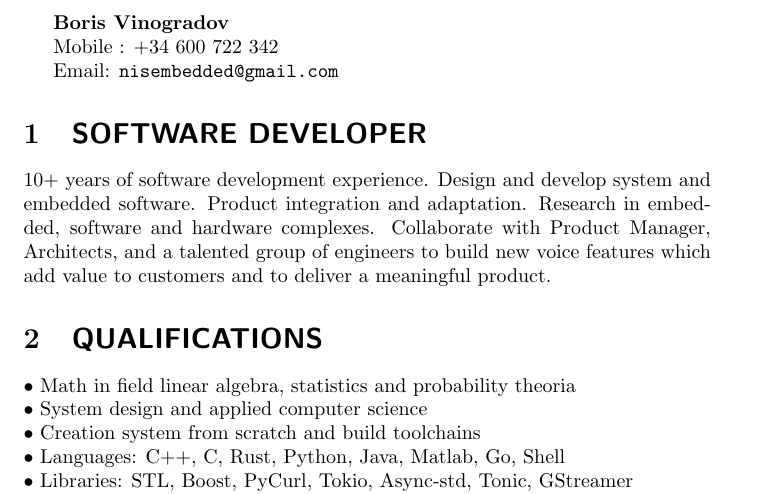
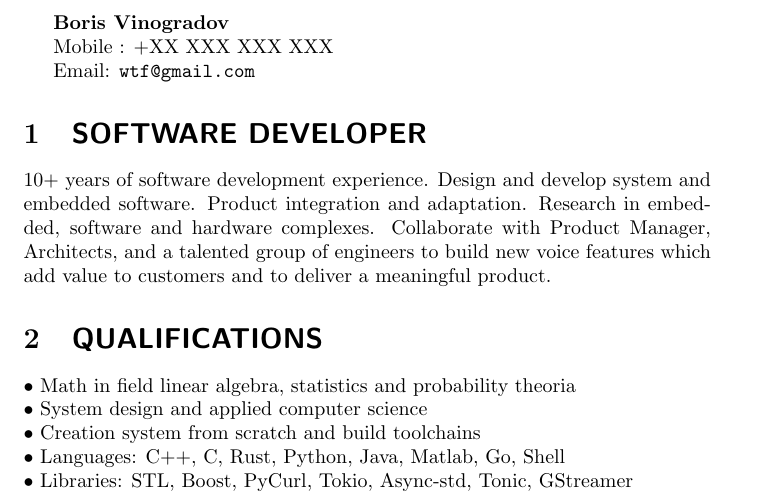
Before and after one commit to nisembedded/cv, a LaTeX CV (cv.tex): part of page 1 of 3, cut so that both start at the same text. Compiled offline with pdfLaTeX.

Commit message:
Remove contact information

```diff
--- a/cv.tex
+++ b/cv.tex
@@ -2,9 +2,9 @@
 \begin{document}
 \textbf{Boris Vinogradov}
 
-Mobile : +34 600 722 342
+Mobile : +XX XXX XXX XXX
 
-Email: \texttt{nisembedded@gmail.com}
+Email: \texttt{wtf@gmail.com}
 
 \section{\textsf{SOFTWARE DEVELOPER}}
 10+ years of software development experience. Design and develop system and embedded software. Product
```
Also changed, not shown: cv.pdf.
